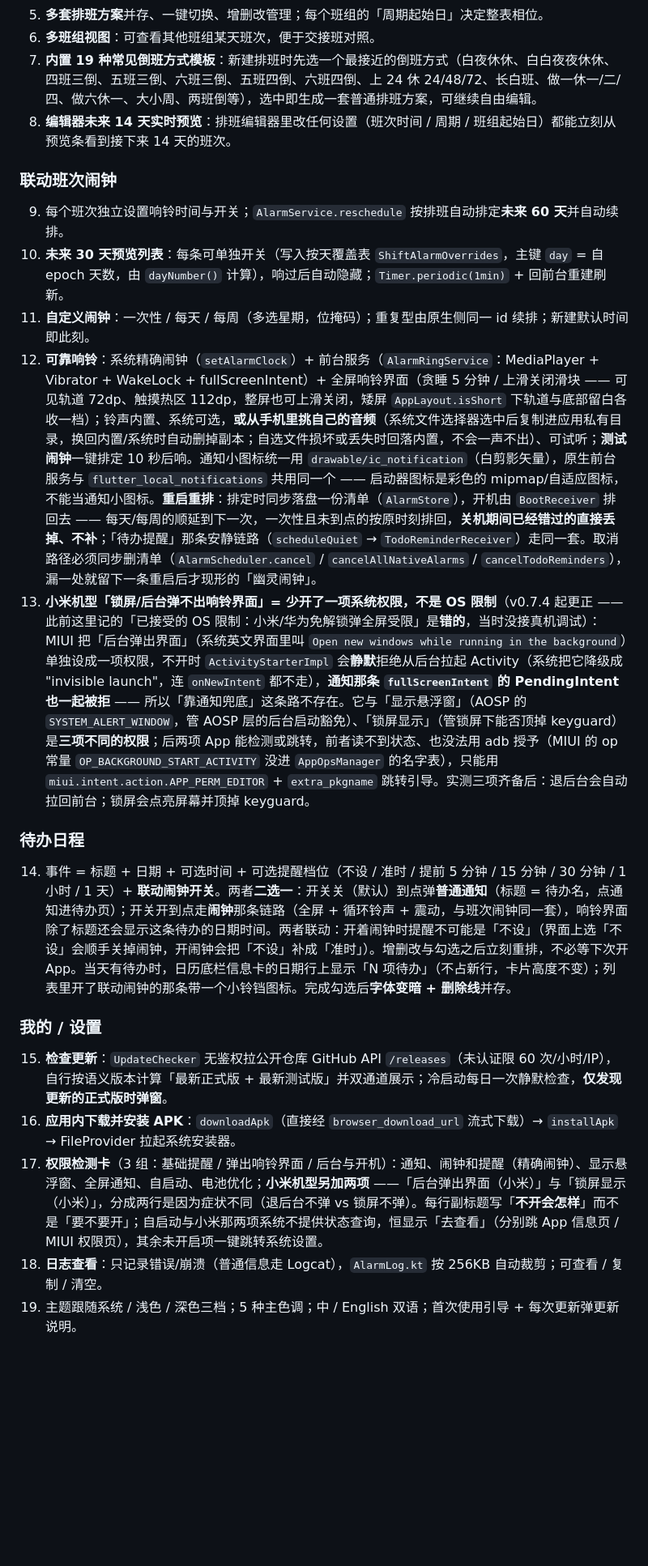
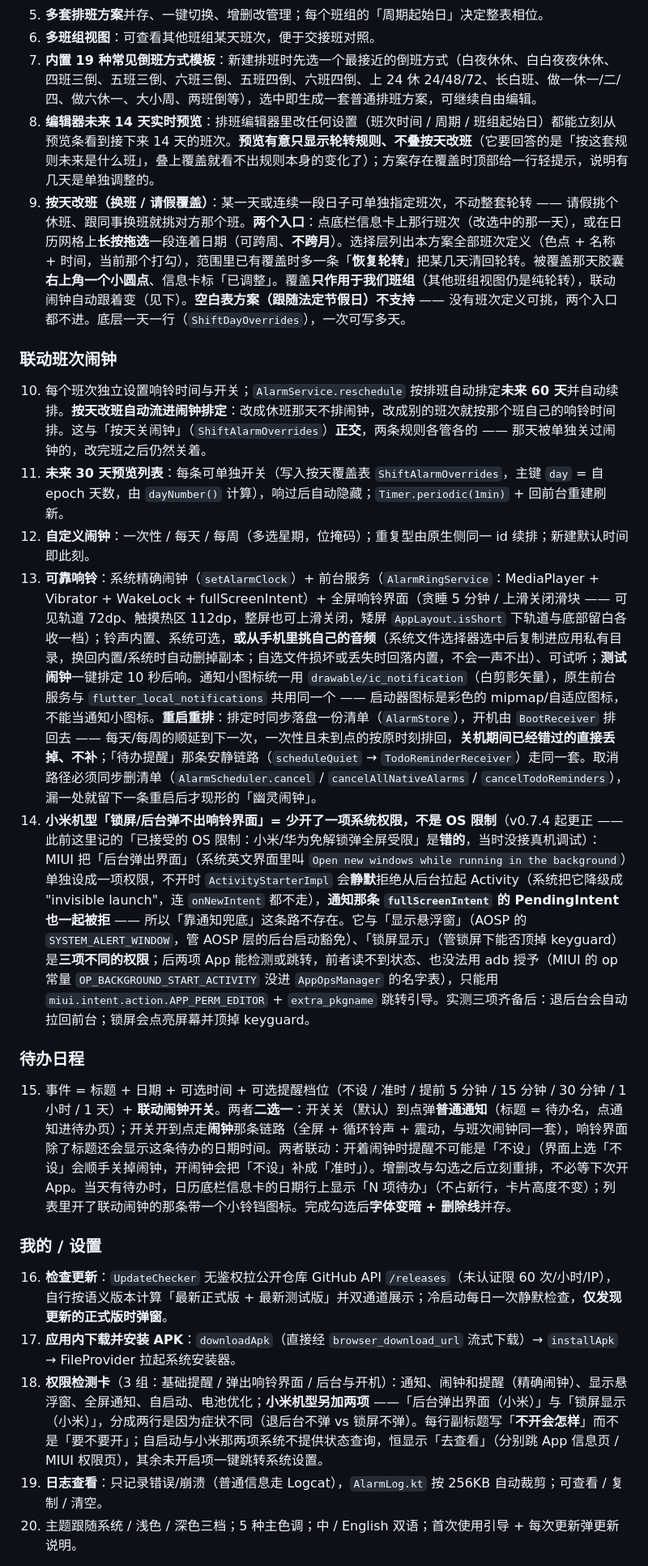
Before and after one commit to Alec-WangLi/DaoBanAssistantPro, a Markdown page: PRODUCT_SPEC.md, the part around one of its changes. Shown at 81% size. Drawn GitHub-style; blank space fills up the shorter version.

```diff
--- a/PRODUCT_SPEC.md
+++ b/PRODUCT_SPEC.md
@@ -28,22 +28,23 @@
 5. **多套排班方案**并存、一键切换、增删改管理；每个班组的「周期起始日」决定整表相位。
 6. **多班组视图**：可查看其他班组某天班次，便于交接班对照。
 7. **内置 19 种常见倒班方式模板**：新建排班时先选一个最接近的倒班方式（白夜休休、白白夜夜休休、四班三倒、五班三倒、六班三倒、五班四倒、六班四倒、上 24 休 24/48/72、长白班、做一休一/二/四、做六休一、大小周、两班倒等），选中即生成一套普通排班方案，可继续自由编辑。
-8. **编辑器未来 14 天实时预览**：排班编辑器里改任何设置（班次时间 / 周期 / 班组起始日）都能立刻从预览条看到接下来 14 天的班次。
+8. **编辑器未来 14 天实时预览**：排班编辑器里改任何设置（班次时间 / 周期 / 班组起始日）都能立刻从预览条看到接下来 14 天的班次。**预览有意只显示轮转规则、不叠按天改班**（它要回答的是「按这套规则未来是什么班」，叠上覆盖就看不出规则本身的变化了）；方案存在覆盖时顶部给一行轻提示，说明有几天是单独调整的。
+9. **按天改班（换班 / 请假覆盖）**：某一天或连续一段日子可单独指定班次，不动整套轮转 —— 请假挑个休班、跟同事换班就挑对方那个班。**两个入口**：点底栏信息卡上那行班次（改选中的那一天），或在日历网格上**长按拖选**一段连着日期（可跨周、**不跨月**）。选择层列出本方案全部班次定义（色点 + 名称 + 时间，当前那个打勾），范围里已有覆盖时多一条「**恢复轮转**」把某几天清回轮转。被覆盖那天胶囊**右上角一个小圆点**、信息卡标「已调整」。覆盖**只作用于我们班组**（其他班组视图仍是纯轮转），联动闹钟自动跟着变（见下）。**空白表方案（跟随法定节假日）不支持** —— 没有班次定义可挑，两个入口都不进。底层一天一行（`ShiftDayOverrides`），一次可写多天。
 
 ### 联动班次闹钟
-9. 每个班次独立设置响铃时间与开关；`AlarmService.reschedule` 按排班自动排定**未来 60 天**并自动续排。
-10. **未来 30 天预览列表**：每条可单独开关（写入按天覆盖表 `ShiftAlarmOverrides`，主键 `day` = 自 epoch 天数，由 `dayNumber()` 计算），响过后自动隐藏；`Timer.periodic(1min)` + 回前台重建刷新。
-11. **自定义闹钟**：一次性 / 每天 / 每周（多选星期，位掩码）；重复型由原生侧同一 id 续排；新建默认时间即此刻。
-12. **可靠响铃**：系统精确闹钟（`setAlarmClock`）+ 前台服务（`AlarmRingService`：MediaPlayer + Vibrator + WakeLock + fullScreenIntent）+ 全屏响铃界面（贪睡 5 分钟 / 上滑关闭滑块 —— 可见轨道 72dp、触摸热区 112dp，整屏也可上滑关闭，矮屏 `AppLayout.isShort` 下轨道与底部留白各收一档）；铃声内置、系统可选，**或从手机里挑自己的音频**（系统文件选择器选中后复制进应用私有目录，换回内置/系统时自动删掉副本；自选文件损坏或丢失时回落内置，不会一声不出）、可试听；**测试闹钟**一键排定 10 秒后响。通知小图标统一用 `drawable/ic_notification`（白剪影矢量），原生前台服务与 `flutter_local_notifications` 共用同一个 —— 启动器图标是彩色的 mipmap/自适应图标，不能当通知小图标。**重启重排**：排定时同步落盘一份清单（`AlarmStore`），开机由 `BootReceiver` 排回去 —— 每天/每周的顺延到下一次，一次性且未到点的按原时刻排回，**关机期间已经错过的直接丢掉、不补**；「待办提醒」那条安静链路（`scheduleQuiet` → `TodoReminderReceiver`）走同一套。取消路径必须同步删清单（`AlarmScheduler.cancel` / `cancelAllNativeAlarms` / `cancelTodoReminders`），漏一处就留下一条重启后才现形的「幽灵闹钟」。
-13. **小米机型「锁屏/后台弹不出响铃界面」= 少开了一项系统权限，不是 OS 限制**（v0.7.4 起更正 —— 此前这里记的「已接受的 OS 限制：小米/华为免解锁弹全屏受限」是**错的**，当时没接真机调试）：MIUI 把「后台弹出界面」（系统英文界面里叫 `Open new windows while running in the background`）单独设成一项权限，不开时 `ActivityStarterImpl` 会**静默**拒绝从后台拉起 Activity（系统把它降级成 "invisible launch"，连 `onNewIntent` 都不走），**通知那条 `fullScreenIntent` 的 PendingIntent 也一起被拒** —— 所以「靠通知兜底」这条路不存在。它与「显示悬浮窗」（AOSP 的 `SYSTEM_ALERT_WINDOW`，管 AOSP 层的后台启动豁免）、「锁屏显示」（管锁屏下能否顶掉 keyguard）是**三项不同的权限**；后两项 App 能检测或跳转，前者读不到状态、也没法用 adb 授予（MIUI 的 op 常量 `OP_BACKGROUND_START_ACTIVITY` 没进 `AppOpsManager` 的名字表），只能用 `miui.intent.action.APP_PERM_EDITOR` + `extra_pkgname` 跳转引导。实测三项齐备后：退后台会自动拉回前台；锁屏会点亮屏幕并顶掉 keyguard。
+10. 每个班次独立设置响铃时间与开关；`AlarmService.reschedule` 按排班自动排定**未来 60 天**并自动续排。**按天改班自动流进闹钟排定**：改成休班那天不排闹钟，改成别的班次就按那个班自己的响铃时间排。这与「按天关闹钟」（`ShiftAlarmOverrides`）**正交**，两条规则各管各的 —— 那天被单独关过闹钟的，改完班之后仍然关着。
+11. **未来 30 天预览列表**：每条可单独开关（写入按天覆盖表 `ShiftAlarmOverrides`，主键 `day` = 自 epoch 天数，由 `dayNumber()` 计算），响过后自动隐藏；`Timer.periodic(1min)` + 回前台重建刷新。
+12. **自定义闹钟**：一次性 / 每天 / 每周（多选星期，位掩码）；重复型由原生侧同一 id 续排；新建默认时间即此刻。
+13. **可靠响铃**：系统精确闹钟（`setAlarmClock`）+ 前台服务（`AlarmRingService`：MediaPlayer + Vibrator + WakeLock + fullScreenIntent）+ 全屏响铃界面（贪睡 5 分钟 / 上滑关闭滑块 —— 可见轨道 72dp、触摸热区 112dp，整屏也可上滑关闭，矮屏 `AppLayout.isShort` 下轨道与底部留白各收一档）；铃声内置、系统可选，**或从手机里挑自己的音频**（系统文件选择器选中后复制进应用私有目录，换回内置/系统时自动删掉副本；自选文件损坏或丢失时回落内置，不会一声不出）、可试听；**测试闹钟**一键排定 10 秒后响。通知小图标统一用 `drawable/ic_notification`（白剪影矢量），原生前台服务与 `flutter_local_notifications` 共用同一个 —— 启动器图标是彩色的 mipmap/自适应图标，不能当通知小图标。**重启重排**：排定时同步落盘一份清单（`AlarmStore`），开机由 `BootReceiver` 排回去 —— 每天/每周的顺延到下一次，一次性且未到点的按原时刻排回，**关机期间已经错过的直接丢掉、不补**；「待办提醒」那条安静链路（`scheduleQuiet` → `TodoReminderReceiver`）走同一套。取消路径必须同步删清单（`AlarmScheduler.cancel` / `cancelAllNativeAlarms` / `cancelTodoReminders`），漏一处就留下一条重启后才现形的「幽灵闹钟」。
+14. **小米机型「锁屏/后台弹不出响铃界面」= 少开了一项系统权限，不是 OS 限制**（v0.7.4 起更正 —— 此前这里记的「已接受的 OS 限制：小米/华为免解锁弹全屏受限」是**错的**，当时没接真机调试）：MIUI 把「后台弹出界面」（系统英文界面里叫 `Open new windows while running in the background`）单独设成一项权限，不开时 `ActivityStarterImpl` 会**静默**拒绝从后台拉起 Activity（系统把它降级成 "invisible launch"，连 `onNewIntent` 都不走），**通知那条 `fullScreenIntent` 的 PendingIntent 也一起被拒** —— 所以「靠通知兜底」这条路不存在。它与「显示悬浮窗」（AOSP 的 `SYSTEM_ALERT_WINDOW`，管 AOSP 层的后台启动豁免）、「锁屏显示」（管锁屏下能否顶掉 keyguard）是**三项不同的权限**；后两项 App 能检测或跳转，前者读不到状态、也没法用 adb 授予（MIUI 的 op 常量 `OP_BACKGROUND_START_ACTIVITY` 没进 `AppOpsManager` 的名字表），只能用 `miui.intent.action.APP_PERM_EDITOR` + `extra_pkgname` 跳转引导。实测三项齐备后：退后台会自动拉回前台；锁屏会点亮屏幕并顶掉 keyguard。
 
 ### 待办日程
-14. 事件 = 标题 + 日期 + 可选时间 + 可选提醒档位（不设 / 准时 / 提前 5 分钟 / 15 分钟 / 30 分钟 / 1 小时 / 1 天）+ **联动闹钟开关**。两者**二选一**：开关关（默认）到点弹**普通通知**（标题 = 待办名，点通知进待办页）；开关开到点走**闹钟**那条链路（全屏 + 循环铃声 + 震动，与班次闹钟同一套），响铃界面除了标题还会显示这条待办的日期时间。两者联动：开着闹钟时提醒不可能是「不设」（界面上选「不设」会顺手关掉闹钟，开闹钟会把「不设」补成「准时」）。增删改与勾选之后立刻重排，不必等下次开 App。当天有待办时，日历底栏信息卡的日期行上显示「N 项待办」（不占新行，卡片高度不变）；列表里开了联动闹钟的那条带一个小铃铛图标。完成勾选后**字体变暗 + 删除线**并存。
+15. 事件 = 标题 + 日期 + 可选时间 + 可选提醒档位（不设 / 准时 / 提前 5 分钟 / 15 分钟 / 30 分钟 / 1 小时 / 1 天）+ **联动闹钟开关**。两者**二选一**：开关关（默认）到点弹**普通通知**（标题 = 待办名，点通知进待办页）；开关开到点走**闹钟**那条链路（全屏 + 循环铃声 + 震动，与班次闹钟同一套），响铃界面除了标题还会显示这条待办的日期时间。两者联动：开着闹钟时提醒不可能是「不设」（界面上选「不设」会顺手关掉闹钟，开闹钟会把「不设」补成「准时」）。增删改与勾选之后立刻重排，不必等下次开 App。当天有待办时，日历底栏信息卡的日期行上显示「N 项待办」（不占新行，卡片高度不变）；列表里开了联动闹钟的那条带一个小铃铛图标。完成勾选后**字体变暗 + 删除线**并存。
 
 ### 我的 / 设置
-15. **检查更新**：`UpdateChecker` 无鉴权拉公开仓库 GitHub API `/releases`（未认证限 60 次/小时/IP），自行按语义版本计算「最新正式版 + 最新测试版」并双通道展示；冷启动每日一次静默检查，**仅发现更新的正式版时弹窗**。
-16. **应用内下载并安装 APK**：`downloadApk`（直接经 `browser_download_url` 流式下载）→ `installApk` → FileProvider 拉起系统安装器。
-17. **权限检测卡**（3 组：基础提醒 / 弹出响铃界面 / 后台与开机）：通知、闹钟和提醒（精确闹钟）、显示悬浮窗、全屏通知、自启动、电池优化；**小米机型另加两项** ——「后台弹出界面（小米）」与「锁屏显示（小米）」，分成两行是因为症状不同（退后台不弹 vs 锁屏不弹）。每行副标题写「**不开会怎样**」而不是「要不要开」；自启动与小米那两项系统不提供状态查询，恒显示「去查看」（分别跳 App 信息页 / MIUI 权限页），其余未开启项一键跳转系统设置。
-18. **日志查看**：只记录错误/崩溃（普通信息走 Logcat），`AlarmLog.kt` 按 256KB 自动裁剪；可查看 / 复制 / 清空。
-19. 主题跟随系统 / 浅色 / 深色三档；5 种主色调；中 / English 双语；首次使用引导 + 每次更新弹更新说明。
+16. **检查更新**：`UpdateChecker` 无鉴权拉公开仓库 GitHub API `/releases`（未认证限 60 次/小时/IP），自行按语义版本计算「最新正式版 + 最新测试版」并双通道展示；冷启动每日一次静默检查，**仅发现更新的正式版时弹窗**。
+17. **应用内下载并安装 APK**：`downloadApk`（直接经 `browser_download_url` 流式下载）→ `installApk` → FileProvider 拉起系统安装器。
+18. **权限检测卡**（3 组：基础提醒 / 弹出响铃界面 / 后台与开机）：通知、闹钟和提醒（精确闹钟）、显示悬浮窗、全屏通知、自启动、电池优化；**小米机型另加两项** ——「后台弹出界面（小米）」与「锁屏显示（小米）」，分成两行是因为症状不同（退后台不弹 vs 锁屏不弹）。每行副标题写「**不开会怎样**」而不是「要不要开」；自启动与小米那两项系统不提供状态查询，恒显示「去查看」（分别跳 App 信息页 / MIUI 权限页），其余未开启项一键跳转系统设置。
+19. **日志查看**：只记录错误/崩溃（普通信息走 Logcat），`AlarmLog.kt` 按 256KB 自动裁剪；可查看 / 复制 / 清空。
+20. 主题跟随系统 / 浅色 / 深色三档；5 种主色调；中 / English 双语；首次使用引导 + 每次更新弹更新说明。
 
```
Also changed, not shown: other parts of PRODUCT_SPEC.md (+10 -6 lines), AGENTS.md (+6 -3 lines), README.md (+2 -1 lines).
